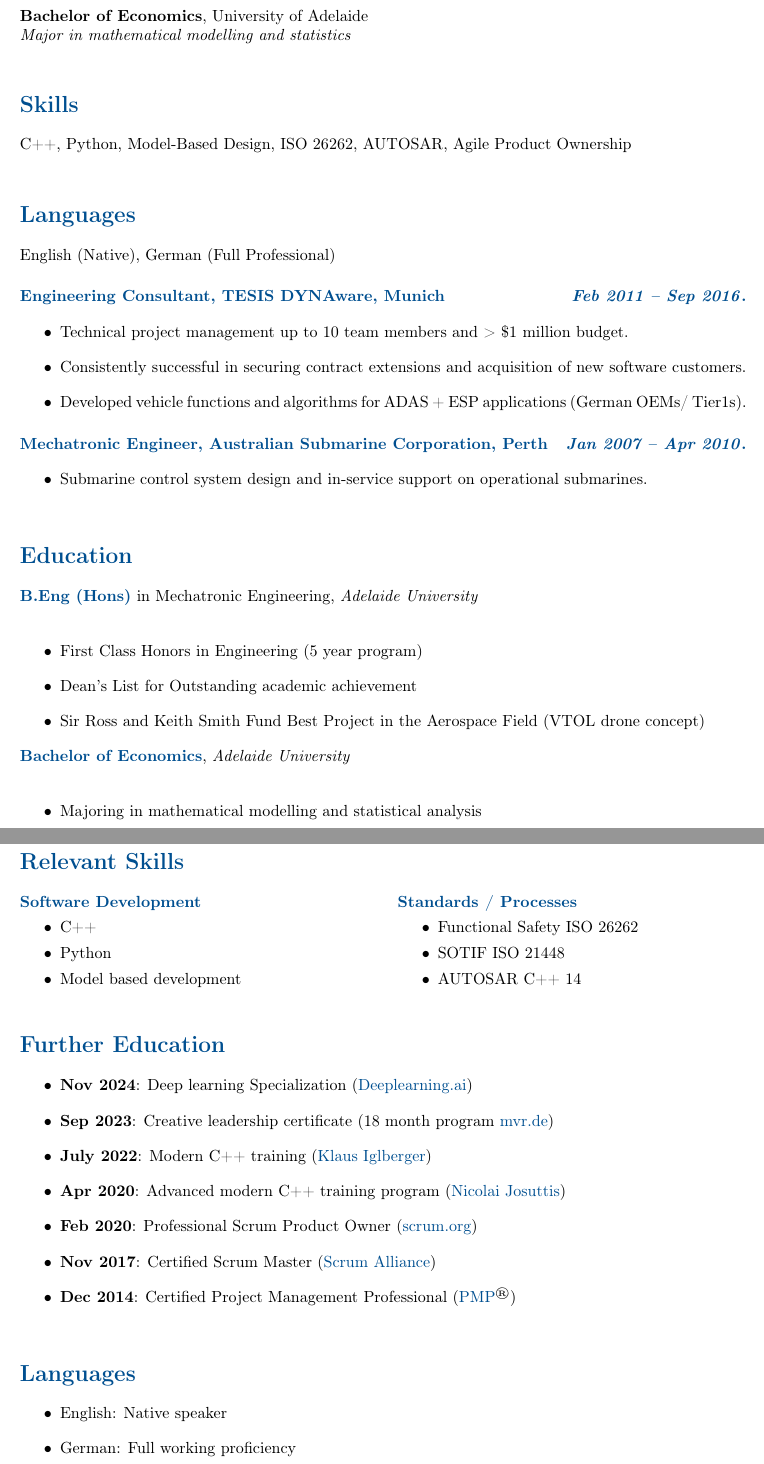
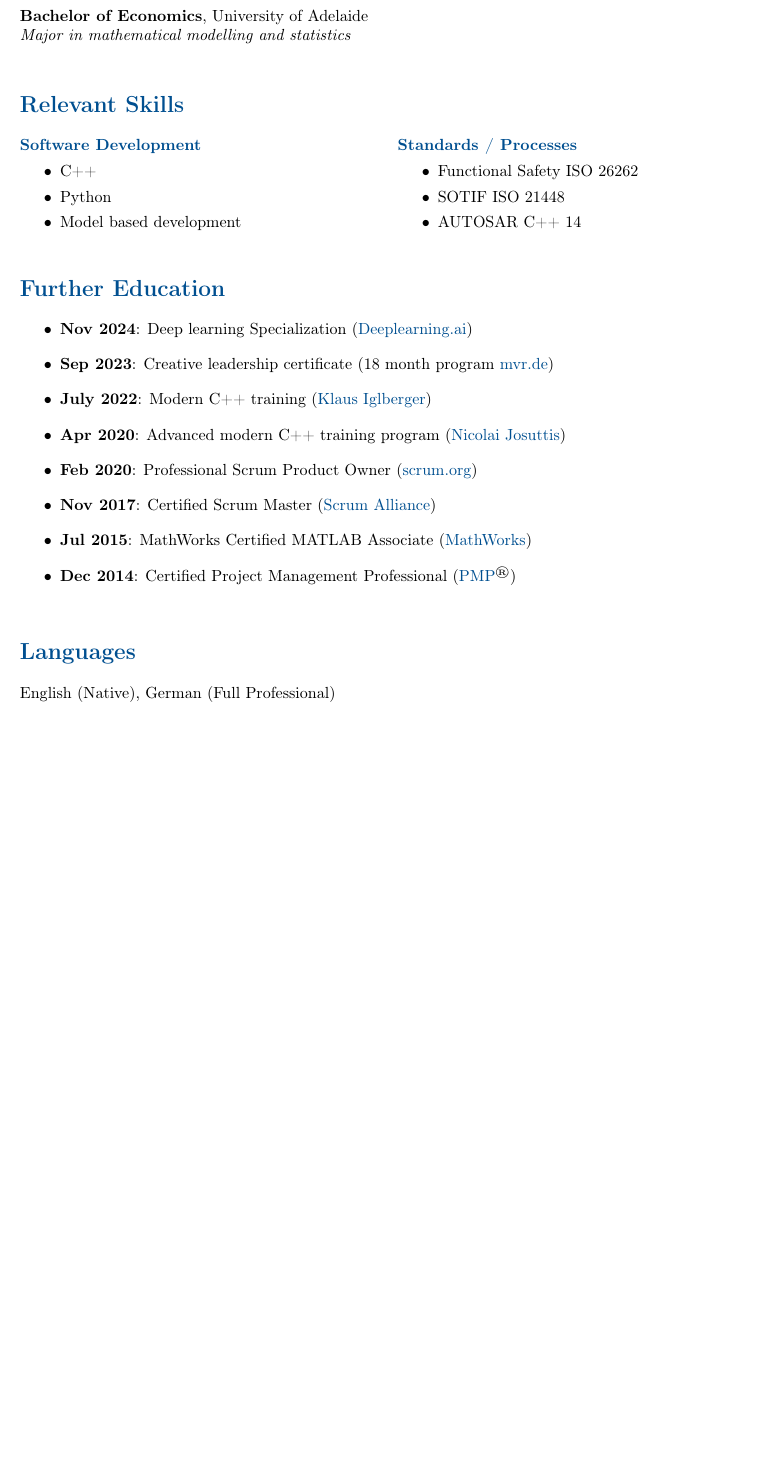
Before and after one commit to Darainer/CV_Ryan_Matthews, a LaTeX document (main.tex): two parts of pages 2 and 3 of 3 before the commit and part of page 2 of 2 after it, the two joined at a grey line, cut so that both start at the same text, the shorter picture padded with empty space. Compiled offline with pdfLaTeX.

Commit message:
removing duplication

```diff
--- a/main.tex
+++ b/main.tex
@@ -115,49 +115,6 @@
 
 \vspace{1.2em}
 
-% Skills
-\section*{Skills}
-C++, Python, Model-Based Design, ISO 26262, AUTOSAR, Agile Product Ownership
-
-\vspace{1.2em}
-
-% Languages
-\section*{Languages}
-English (Native), German (Full Professional)
-
-
-% Continued Work Experience
-\subsection*{Engineering Consultant, TESIS DYNAware, Munich \hfill \textit{Feb 2011 – Sep 2016}}
-\begin{itemize}
-    \item Technical project management up to 10 team members and > \$1 million budget.
-    \item Consistently successful in securing contract extensions and acquisition of new software customers.
-    \item Developed vehicle functions and algorithms for ADAS + ESP applications (German OEMs/ Tier1s).
-\end{itemize}
-
-\subsection*{Mechatronic Engineer, Australian Submarine Corporation, Perth \hfill \textit{Jan 2007 – Apr 2010}}
-\begin{itemize}
-    \item Submarine control system design and in-service support on operational submarines.
-\end{itemize}
-
-\vspace{1.2em}
-
-% Education (Reformatted)
-\section*{Education}
-
-\textbf{\textcolor{primary}{B.Eng (Hons)}} in Mechatronic Engineering, \textit{Adelaide University} \\
-\begin{itemize}
-    \item First Class Honors in Engineering (5 year program)
-    \item Dean's List for Outstanding academic achievement
-    \item Sir Ross and Keith Smith Fund Best Project in the Aerospace Field (VTOL drone concept)
-\end{itemize}
-
-\textbf{\textcolor{primary}{Bachelor of Economics}}, \textit{Adelaide University} \\
-\begin{itemize}
-    \item Majoring in mathematical modelling and statistical analysis
-\end{itemize}
-
-\vspace{1.2em}
-
 % Relevant Skills
 \section*{Relevant Skills}
 
@@ -191,16 +148,15 @@ English (Native), German (Full Professional)
     \item \textbf{Apr 2020}: Advanced modern C++ training program (\href{https://nicolaijosuttis.com}{Nicolai Josuttis})
     \item \textbf{Feb 2020}: Professional Scrum Product Owner (\href{https://scrum.org}{scrum.org})
     \item \textbf{Nov 2017}: Certified Scrum Master (\href{https://scrumalliance.org}{Scrum Alliance})
+    \item \textbf{Jul 2015}: MathWorks Certified MATLAB Associate (\href{https://www.mathworks.com}{MathWorks})
     \item \textbf{Dec 2014}: Certified Project Management Professional (\href{https://www.pmi.org}{PMP}\textsuperscript{\textregistered})
 \end{itemize}
 
 \vspace{1.2em}
 
 % Languages
+
 \section*{Languages}
-\begin{itemize}
-    \item English: Native speaker
-    \item German: Full working proficiency
-\end{itemize}
+English (Native), German (Full Professional)
 
 \end{document}
```
